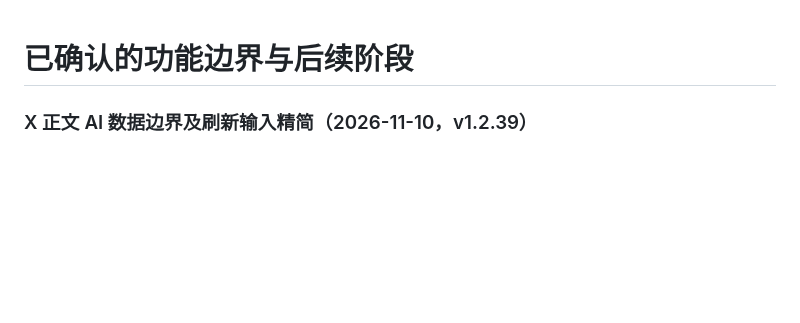
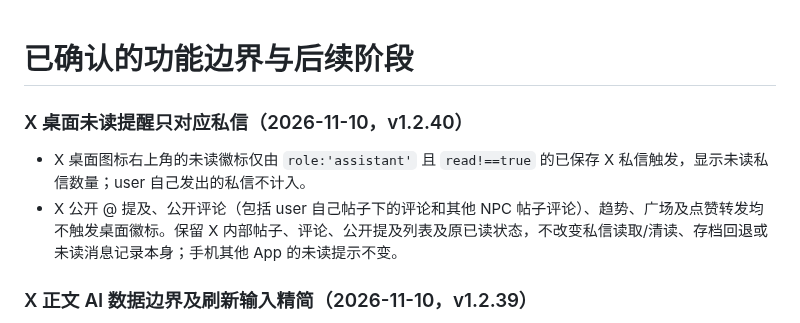
Before and after one commit to ppisa386-png/pocket-phone, a Markdown page: REQUIREMENTS.md, the part around the change. Drawn GitHub-style; blank space fills up the shorter version.

Commit message:
docs: confirm X desktop badge only counts unread private DMs

```diff
--- a/REQUIREMENTS.md
+++ b/REQUIREMENTS.md
@@ -1,4 +1,9 @@
 # 已确认的功能边界与后续阶段
+
+### X 桌面未读提醒只对应私信（2026-11-10，v1.2.40）
+- X 桌面图标右上角的未读徽标仅由 `role:'assistant'` 且 `read!==true` 的已保存 X 私信触发，显示未读私信数量；user 自己发出的私信不计入。
+- X 公开 @ 提及、公开评论（包括 user 自己帖子下的评论和其他 NPC 帖子评论）、趋势、广场及点赞转发均不触发桌面徽标。保留 X 内部帖子、评论、公开提及列表及原已读状态，不改变私信读取/清读、存档回退或未读消息记录本身；手机其他 App 的未读提示不变。
+
 
 ### X 正文 AI 数据边界及刷新输入精简（2026-11-10，v1.2.39）
 - **正文 AI 只接收 X 用户本人已发布的帖子目录**：最近最多10条 user 原帖按既有剧情日期、shown及A/B时效传递必要元数据、文字和配图描述；**不附 user 帖子的评论、其他 NPC/公众/广场帖子及评论、趋势内容、历史 X 私信与互动条目**。X 数据在手机与日志中照旧保存，发送给 X App 模型的有效上下文与发送给正文 AI 的数据是不同路径，不因此删除手机记录。
```
